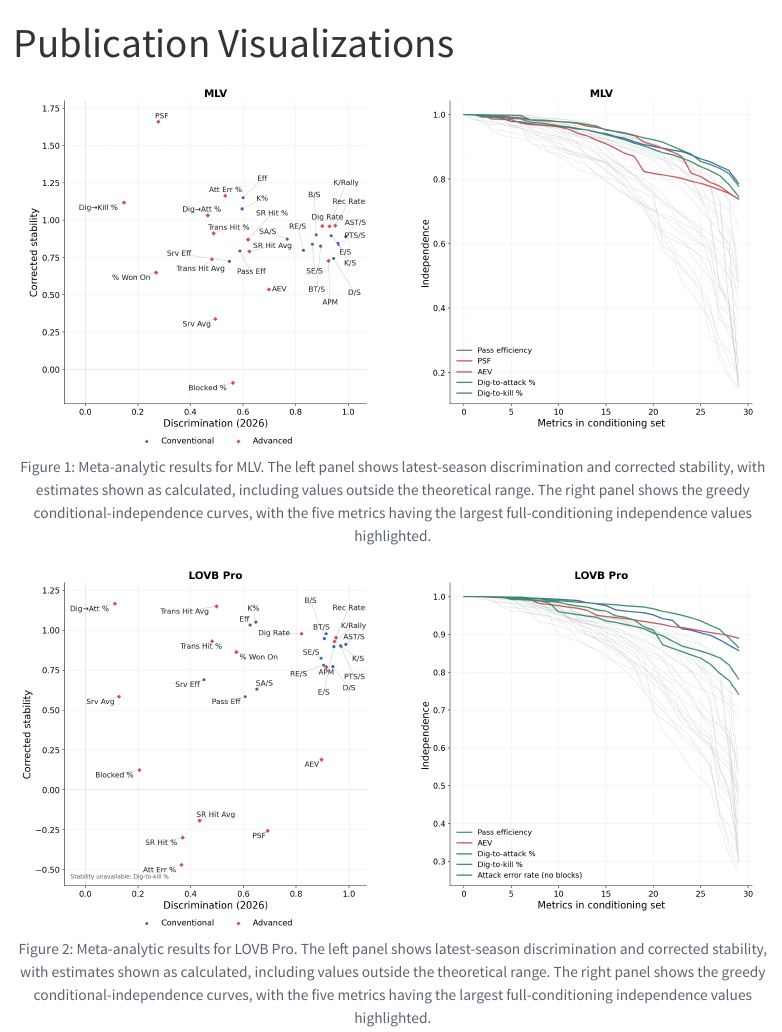
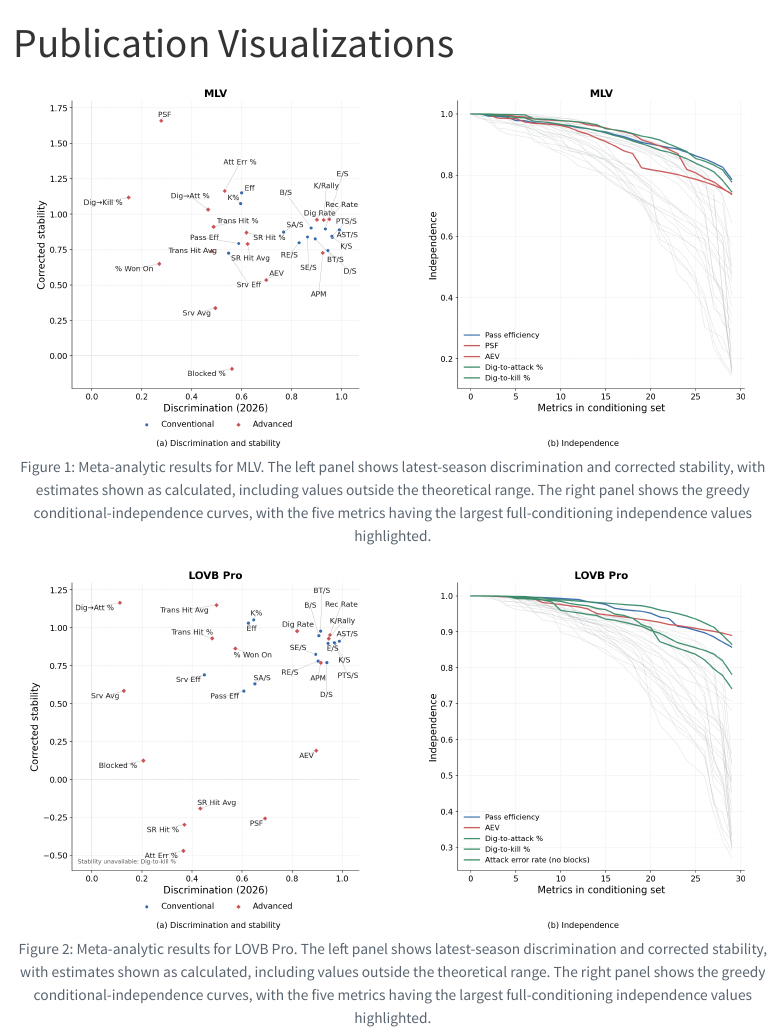
Before and after one commit to Padasdaf/Volleyball-Meta-Analytics, a Quarto document (notebooks/visualization.qmd): the page in a window 1100 px wide, from its top. Rendered offline with R 4.5, knitr and Pandoc in place of Quarto, with nearby package versions; some code elsewhere in the file could not run offline; menus at the side of the page are left out.

Commit message:
Modify subplot layout and add figure annotations
Adjusted subplot parameters and added text annotations for clarity.

```diff
--- a/notebooks/visualization.qmd
+++ b/notebooks/visualization.qmd
@@ -536,7 +536,7 @@
     fig.subplots_adjust(
         left=.055,
         right=.985,
-        bottom=.14,
+        bottom=.18,
         top=.935,
         wspace=.20,
     )
@@ -564,6 +564,24 @@
         axes[1],
         league,
         legend_fontsize=11.5,
+    )
+
+    fig.text(
+        .27,
+        .025,
+        "(a) Discrimination and stability",
+        ha="center",
+        va="bottom",
+        fontsize=12.5,
+    )
+
+    fig.text(
+        .75,
+        .025,
+        "(b) Independence",
+        ha="center",
+        va="bottom",
+        fontsize=12.5,
     )
 
     return fig
```
